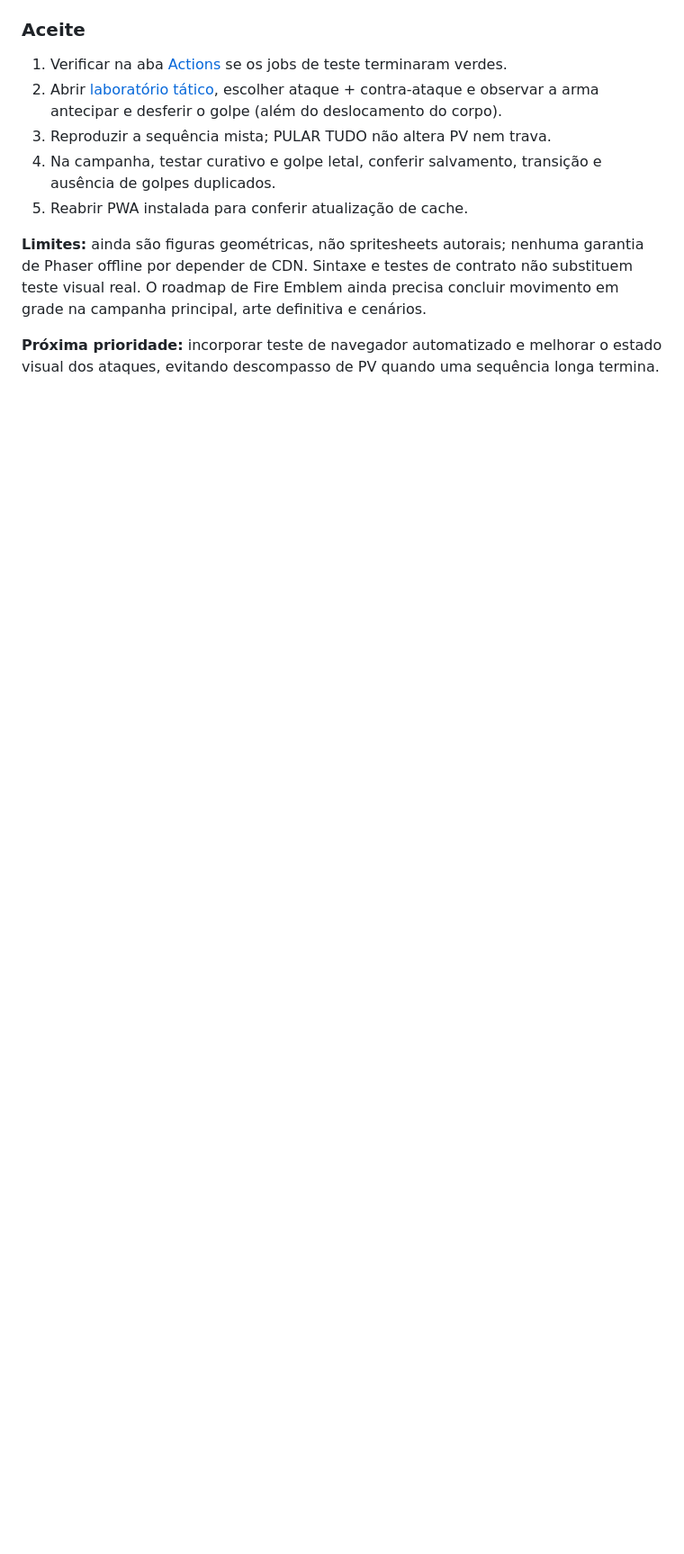
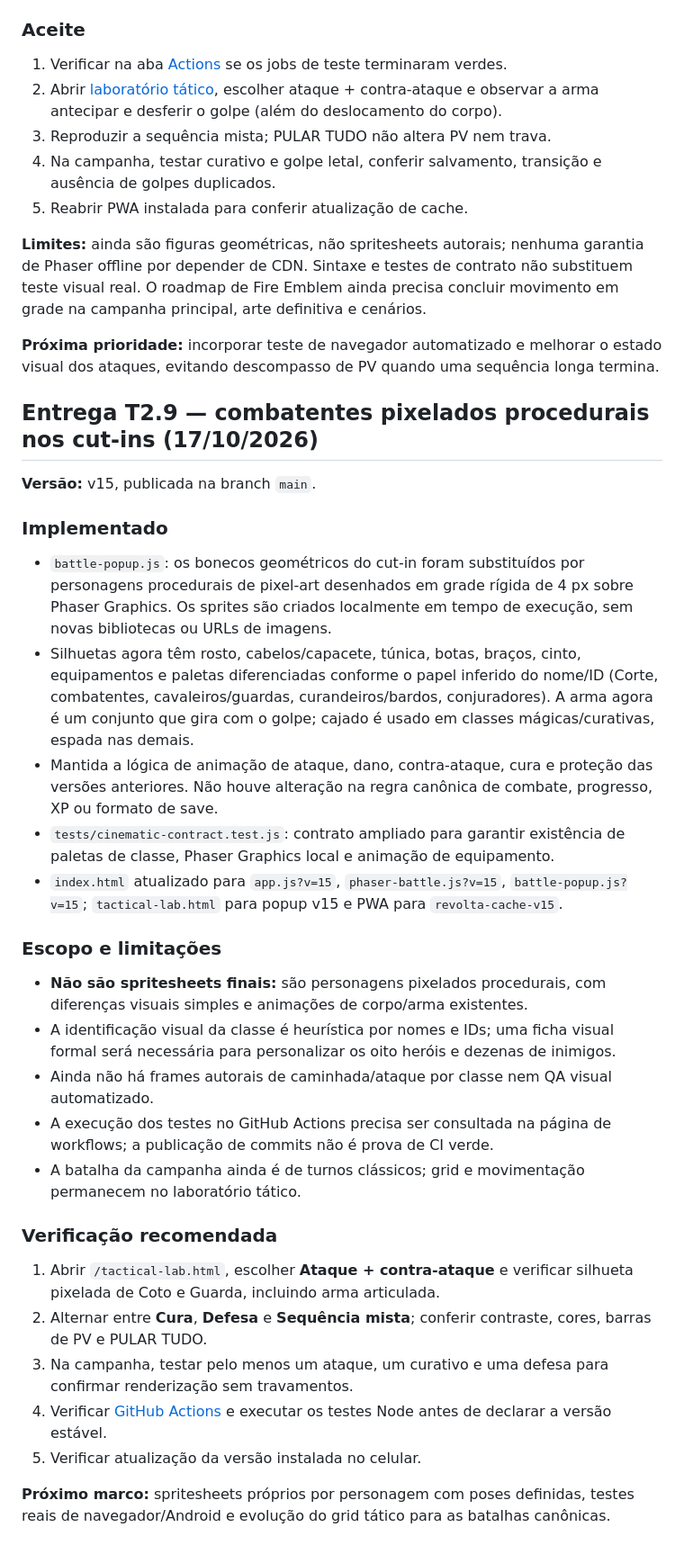
Before and after one commit to pedromaintenance/a-revolta-dos-mendigos, a Markdown page: ROADMAP-FIRE-EMBLEM.md, the part around the change. Shown at 90% size. Rendered like a GitHub page; blank space fills up the shorter version.

Commit message:
docs: v15 pixel-art procedural, QA e próximos marcos

```diff
--- a/ROADMAP-FIRE-EMBLEM.md
+++ b/ROADMAP-FIRE-EMBLEM.md
@@ -369,3 +369,30 @@ O núcleo `tactical-core.js` foi avaliado em JavaScript em cinco verificações:
 **Limites:** ainda são figuras geométricas, não spritesheets autorais; nenhuma garantia de Phaser offline por depender de CDN. Sintaxe e testes de contrato não substituem teste visual real. O roadmap de Fire Emblem ainda precisa concluir movimento em grade na campanha principal, arte definitiva e cenários.
 
 **Próxima prioridade:** incorporar teste de navegador automatizado e melhorar o estado visual dos ataques, evitando descompasso de PV quando uma sequência longa termina.
+
+## Entrega T2.9 — combatentes pixelados procedurais nos cut-ins (17/10/2026)
+
+**Versão:** v15, publicada na branch `main`.
+
+### Implementado
+- `battle-popup.js`: os bonecos geométricos do cut-in foram substituídos por personagens procedurais de pixel-art desenhados em grade rígida de 4 px sobre Phaser Graphics. Os sprites são criados localmente em tempo de execução, sem novas bibliotecas ou URLs de imagens.
+- Silhuetas agora têm rosto, cabelos/capacete, túnica, botas, braços, cinto, equipamentos e paletas diferenciadas conforme o papel inferido do nome/ID (Corte, combatentes, cavaleiros/guardas, curandeiros/bardos, conjuradores). A arma agora é um conjunto que gira com o golpe; cajado é usado em classes mágicas/curativas, espada nas demais.
+- Mantida a lógica de animação de ataque, dano, contra-ataque, cura e proteção das versões anteriores. Não houve alteração na regra canônica de combate, progresso, XP ou formato de save.
+- `tests/cinematic-contract.test.js`: contrato ampliado para garantir existência de paletas de classe, Phaser Graphics local e animação de equipamento.
+- `index.html` atualizado para `app.js?v=15`, `phaser-battle.js?v=15`, `battle-popup.js?v=15`; `tactical-lab.html` para popup v15 e PWA para `revolta-cache-v15`.
+
+### Escopo e limitações
+- **Não são spritesheets finais:** são personagens pixelados procedurais, com diferenças visuais simples e animações de corpo/arma existentes.
+- A identificação visual da classe é heurística por nomes e IDs; uma ficha visual formal será necessária para personalizar os oito heróis e dezenas de inimigos.
+- Ainda não há frames autorais de caminhada/ataque por classe nem QA visual automatizado.
+- A execução dos testes no GitHub Actions precisa ser consultada na página de workflows; a publicação de commits não é prova de CI verde.
+- A batalha da campanha ainda é de turnos clássicos; grid e movimentação permanecem no laboratório tático.
+
+### Verificação recomendada
+1. Abrir `/tactical-lab.html`, escolher **Ataque + contra-ataque** e verificar silhueta pixelada de Coto e Guarda, incluindo arma articulada.
+2. Alternar entre **Cura**, **Defesa** e **Sequência mista**; conferir contraste, cores, barras de PV e PULAR TUDO.
+3. Na campanha, testar pelo menos um ataque, um curativo e uma defesa para confirmar renderização sem travamentos.
+4. Verificar [GitHub Actions](https://github.com/pedromaintenance/a-revolta-dos-mendigos/actions/workflows/combat-tests.yml) e executar os testes Node antes de declarar a versão estável.
+5. Verificar atualização da versão instalada no celular.
+
+**Próximo marco:** spritesheets próprios por personagem com poses definidas, testes reais de navegador/Android e evolução do grid tático para as batalhas canônicas.
```
